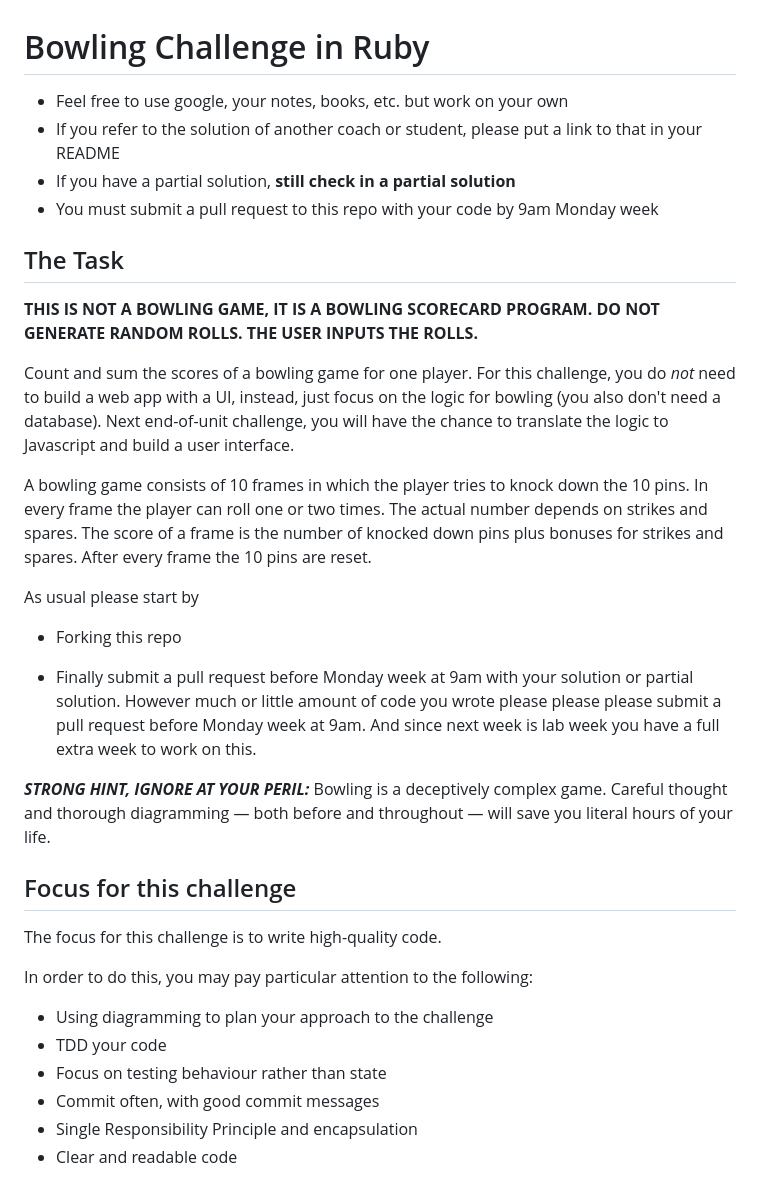
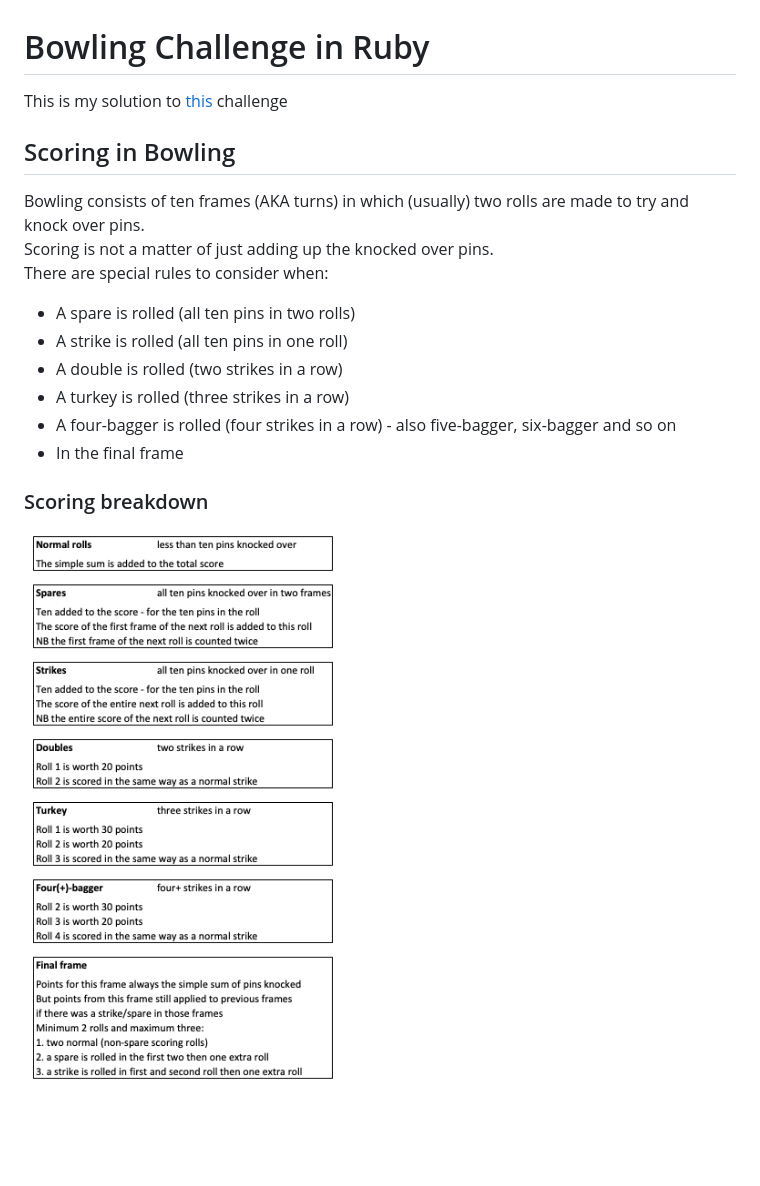
Before and after one commit to makersacademy/bowling-challenge-ruby, a Markdown page: README.md, the part around the change printed below. GitHub-like rendering; pictures changed too: images/scoring_breakdown.png (added); blank space fills up the shorter version.

```diff
--- a/README.md
+++ b/README.md
@@ -1,35 +1,21 @@
 Bowling Challenge in Ruby
 =================
 
-* Feel free to use google, your notes, books, etc. but work on your own
-* If you refer to the solution of another coach or student, please put a link to that in your README
-* If you have a partial solution, **still check in a partial solution**
-* You must submit a pull request to this repo with your code by 9am Monday week
+This is my solution to [this](https://github.com/makersacademy/bowling-challenge-ruby) challenge
 
-## The Task
+## Scoring in Bowling
 
-**THIS IS NOT A BOWLING GAME, IT IS A BOWLING SCORECARD PROGRAM. DO NOT GENERATE RANDOM ROLLS. THE USER INPUTS THE ROLLS.**
+Bowling consists of ten frames (AKA turns) in which (usually) two rolls are made to try and knock over pins.
+Scoring is not a matter of just adding up the knocked over pins.
+There are special rules to consider when:
+- A spare is rolled (all ten pins in two rolls)
+- A strike is rolled (all ten pins in one roll)
+- A double is rolled (two strikes in a row)
+- A turkey is rolled (three strikes in a row)
+- A four-bagger is rolled (four strikes in a row) - also five-bagger, six-bagger and so on
+- In the final frame
 
-Count and sum the scores of a bowling game for one player. For this challenge, you do _not_ need to build a web app with a UI, instead, just focus on the logic for bowling (you also don't need a database). Next end-of-unit challenge, you will have the chance to translate the logic to Javascript and build a user interface.
+### Scoring breakdown
 
-A bowling game consists of 10 frames in which the player tries to knock down the 10 pins. In every frame the player can roll one or two times. The actual number depends on strikes and spares. The score of a frame is the number of knocked down pins plus bonuses for strikes and spares. After every frame the 10 pins are reset.
+![Scoring Breakdown](images/scoring_breakdown.png)
 
-As usual please start by
-
-* Forking this repo
-
-* Finally submit a pull request before Monday week at 9am with your solution or partial solution.  However much or little amount of code you wrote please please please submit a pull request before Monday week at 9am.  And since next week is lab week you have a full extra week to work on this.
-
-___STRONG HINT, IGNORE AT YOUR PERIL:___ Bowling is a deceptively complex game. Careful thought and thorough diagramming — both before and throughout — will save you literal hours of your life.
-
-## Focus for this challenge
-The focus for this challenge is to write high-quality code.
-
-In order to do this, you may pay particular attention to the following:
-* Using diagramming to plan your approach to the challenge
-* TDD your code
-* Focus on testing behaviour rather than state
-* Commit often, with good commit messages
-* Single Responsibility Principle and encapsulation
-* Clear and readable code
-
```
Also changed, not shown: other parts of README.md (+1 -28 lines), 1 other file.
